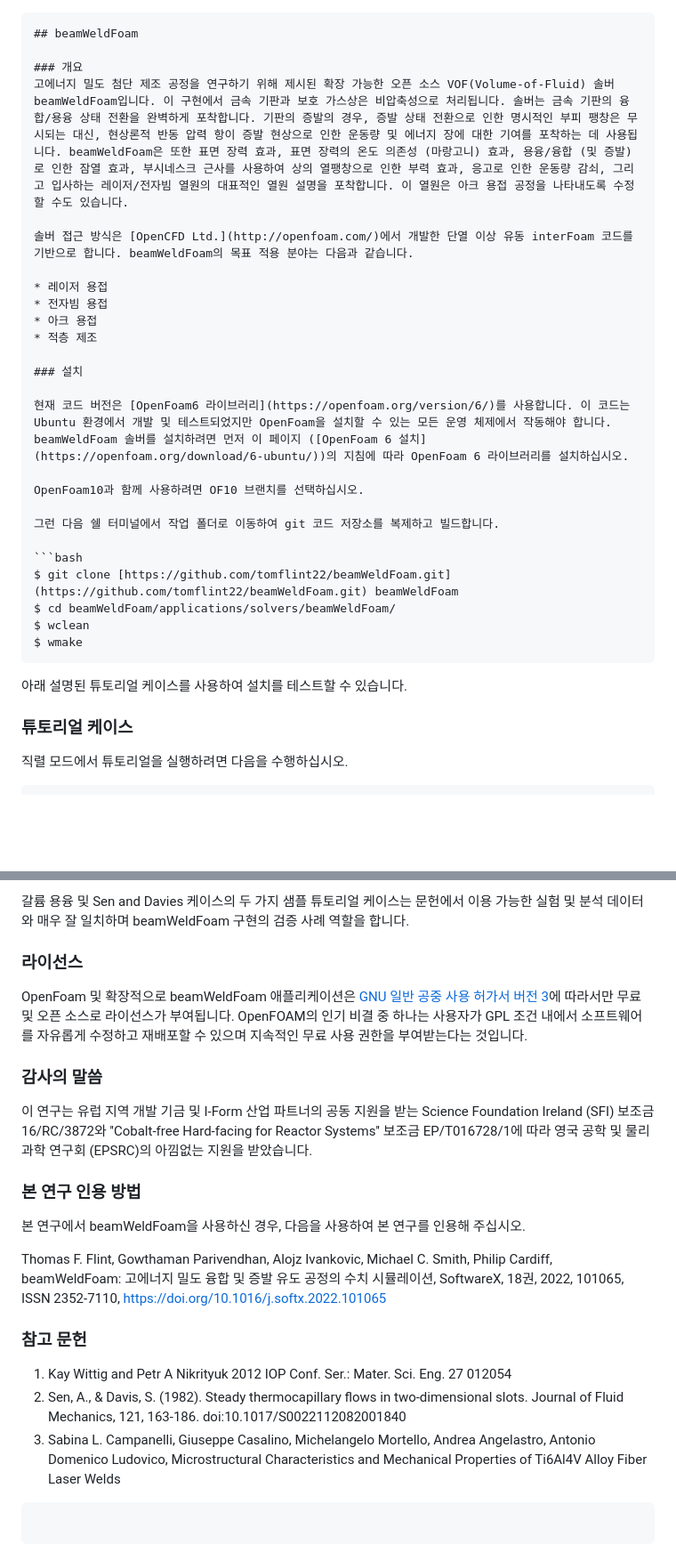
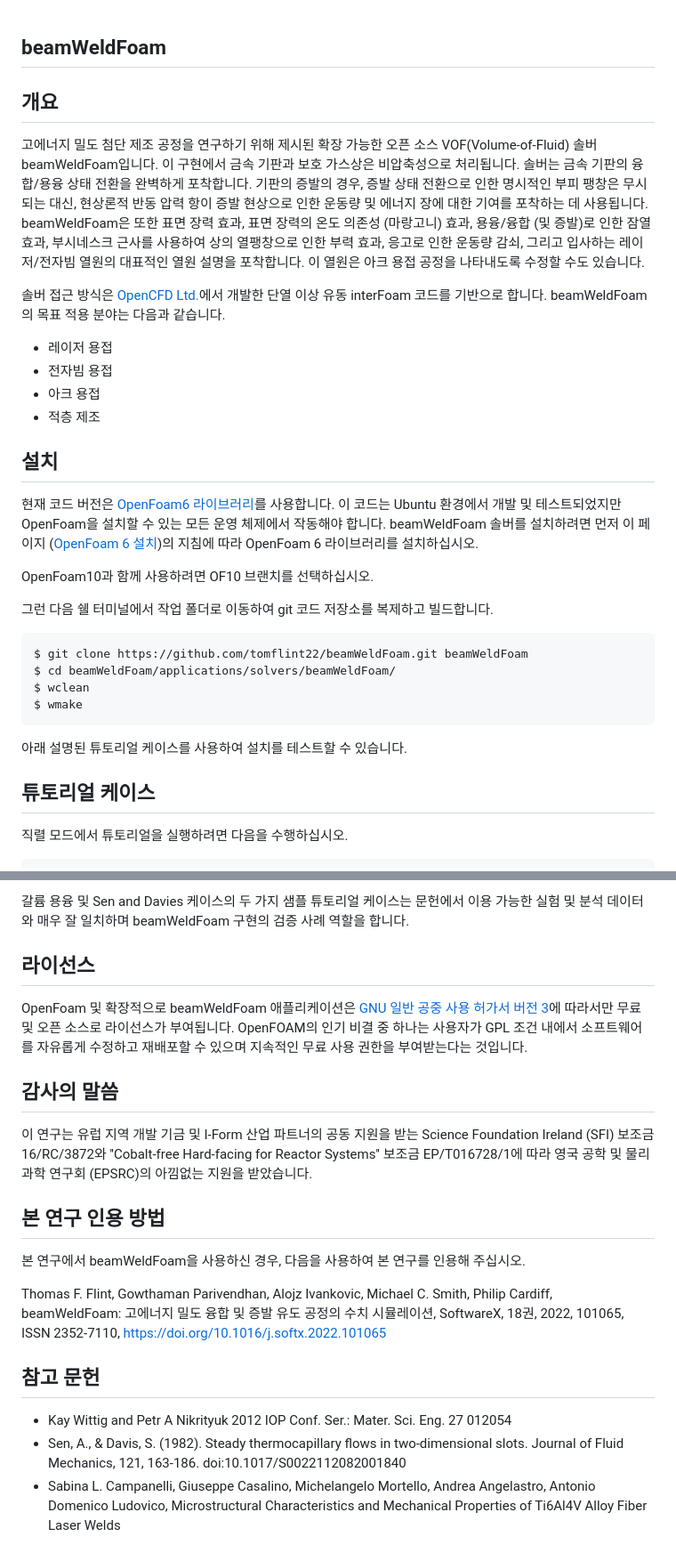
Before and after one commit to sanghyeonhd/SWEA, a Markdown page: beamWeldFoam/Readme.md, 2 parts joined by grey strips. Shown at 89% size. Drawn GitHub-style; blank space fills up the shorter version.

`````diff
--- a/beamWeldFoam/Readme.md
+++ b/beamWeldFoam/Readme.md
@@ -1,17 +1,17 @@
-````markdown
 ## beamWeldFoam
 
-### 개요
+## 개요
+
 고에너지 밀도 첨단 제조 공정을 연구하기 위해 제시된 확장 가능한 오픈 소스 VOF(Volume-of-Fluid) 솔버 beamWeldFoam입니다. 이 구현에서 금속 기판과 보호 가스상은 비압축성으로 처리됩니다. 솔버는 금속 기판의 융합/용융 상태 전환을 완벽하게 포착합니다. 기판의 증발의 경우, 증발 상태 전환으로 인한 명시적인 부피 팽창은 무시되는 대신, 현상론적 반동 압력 항이 증발 현상으로 인한 운동량 및 에너지 장에 대한 기여를 포착하는 데 사용됩니다. beamWeldFoam은 또한 표면 장력 효과, 표면 장력의 온도 의존성 (마랑고니) 효과, 용융/융합 (및 증발)로 인한 잠열 효과, 부시네스크 근사를 사용하여 상의 열팽창으로 인한 부력 효과, 응고로 인한 운동량 감쇠, 그리고 입사하는 레이저/전자빔 열원의 대표적인 열원 설명을 포착합니다. 이 열원은 아크 용접 공정을 나타내도록 수정할 수도 있습니다.
 
 솔버 접근 방식은 [OpenCFD Ltd.](http://openfoam.com/)에서 개발한 단열 이상 유동 interFoam 코드를 기반으로 합니다. beamWeldFoam의 목표 적용 분야는 다음과 같습니다.
 
-* 레이저 용접
-* 전자빔 용접
-* 아크 용접
-* 적층 제조
+  * 레이저 용접
+  * 전자빔 용접
+  * 아크 용접
+  * 적층 제조
 
-### 설치
+## 설치
 
 현재 코드 버전은 [OpenFoam6 라이브러리](https://openfoam.org/version/6/)를 사용합니다. 이 코드는 Ubuntu 환경에서 개발 및 테스트되었지만 OpenFoam을 설치할 수 있는 모든 운영 체제에서 작동해야 합니다. beamWeldFoam 솔버를 설치하려면 먼저 이 페이지 ([OpenFoam 6 설치](https://openfoam.org/download/6-ubuntu/))의 지침에 따라 OpenFoam 6 라이브러리를 설치하십시오.
 
@@ -20,15 +20,15 @@ OpenFoam10과 함께 사용하려면 OF10 브랜치를 선택하십시오.
 그런 다음 쉘 터미널에서 작업 폴더로 이동하여 git 코드 저장소를 복제하고 빌드합니다.
 
 ```bash
-$ git clone [https://github.com/tomflint22/beamWeldFoam.git](https://github.com/tomflint22/beamWeldFoam.git) beamWeldFoam
+$ git clone https://github.com/tomflint22/beamWeldFoam.git beamWeldFoam
 $ cd beamWeldFoam/applications/solvers/beamWeldFoam/
 $ wclean
 $ wmake
-````
+```
 
 아래 설명된 튜토리얼 케이스를 사용하여 설치를 테스트할 수 있습니다.
 
-### 튜토리얼 케이스
+## 튜토리얼 케이스
 
 직렬 모드에서 튜토리얼을 실행하려면 다음을 수행하십시오.
 
@@ -92,15 +92,15 @@ $ mpirun -np 6 beamWeldFoam -parallel >log &
 
 갈륨 용융 및 Sen and Davies 케이스의 두 가지 샘플 튜토리얼 케이스는 문헌에서 이용 가능한 실험 및 분석 데이터와 매우 잘 일치하며 beamWeldFoam 구현의 검증 사례 역할을 합니다.
 
-### 라이선스
+## 라이선스
 
 OpenFoam 및 확장적으로 beamWeldFoam 애플리케이션은 [GNU 일반 공중 사용 허가서 버전 3](https://www.gnu.org/licenses/gpl-3.0.en.html)에 따라서만 무료 및 오픈 소스로 라이선스가 부여됩니다. OpenFOAM의 인기 비결 중 하나는 사용자가 GPL 조건 내에서 소프트웨어를 자유롭게 수정하고 재배포할 수 있으며 지속적인 무료 사용 권한을 부여받는다는 것입니다.
 
-### 감사의 말씀
+## 감사의 말씀
 
 이 연구는 유럽 지역 개발 기금 및 I-Form 산업 파트너의 공동 지원을 받는 Science Foundation Ireland (SFI) 보조금 16/RC/3872와 ''Cobalt-free Hard-facing for Reactor Systems'' 보조금 EP/T016728/1에 따라 영국 공학 및 물리 과학 연구회 (EPSRC)의 아낌없는 지원을 받았습니다.
 
-### 본 연구 인용 방법
+## 본 연구 인용 방법
 
 본 연구에서 beamWeldFoam을 사용하신 경우, 다음을 사용하여 본 연구를 인용해 주십시오.
 
@@ -111,13 +111,10 @@ SoftwareX,
 2022,
 101065,
 ISSN 2352-7110,
-https://doi.org/10.1016/j.softx.2022.101065
+[https://doi.org/10.1016/j.softx.2022.101065](https://doi.org/10.1016/j.softx.2022.101065)
 
-### 참고 문헌
+## 참고 문헌
 
-1.  Kay Wittig and Petr A Nikrityuk 2012 IOP Conf. Ser.: Mater. Sci. Eng. 27 012054
-2.  Sen, A., & Davis, S. (1982). Steady thermocapillary flows in two-dimensional slots. Journal of Fluid Mechanics, 121, 163-186. doi:10.1017/S0022112082001840
-3.  Sabina L. Campanelli, Giuseppe Casalino, Michelangelo Mortello, Andrea Angelastro, Antonio Domenico Ludovico, Microstructural Characteristics and Mechanical Properties of Ti6Al4V Alloy Fiber Laser Welds
-
-```
-```
+  * Kay Wittig and Petr A Nikrityuk 2012 IOP Conf. Ser.: Mater. Sci. Eng. 27 012054
+  * Sen, A., & Davis, S. (1982). Steady thermocapillary flows in two-dimensional slots. Journal of Fluid Mechanics, 121, 163-186. doi:10.1017/S0022112082001840
+  * Sabina L. Campanelli, Giuseppe Casalino, Michelangelo Mortello, Andrea Angelastro, Antonio Domenico Ludovico, Microstructural Characteristics and Mechanical Properties of Ti6Al4V Alloy Fiber Laser Welds
`````
Also changed, not shown: other parts of beamWeldFoam/Readme.md (+5 -5 lines).
